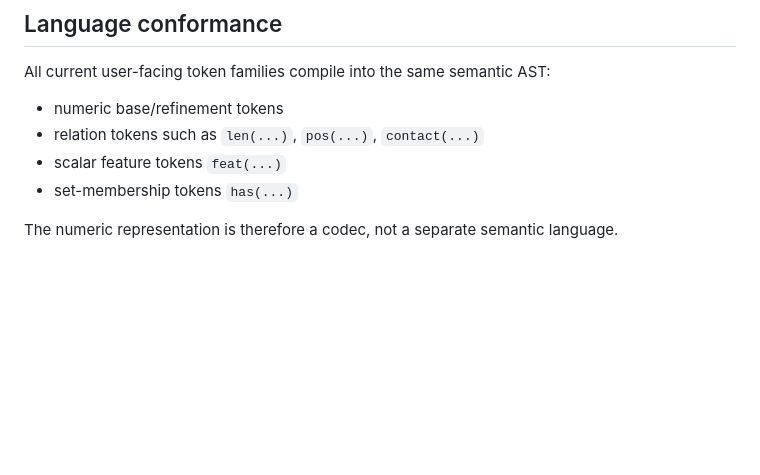
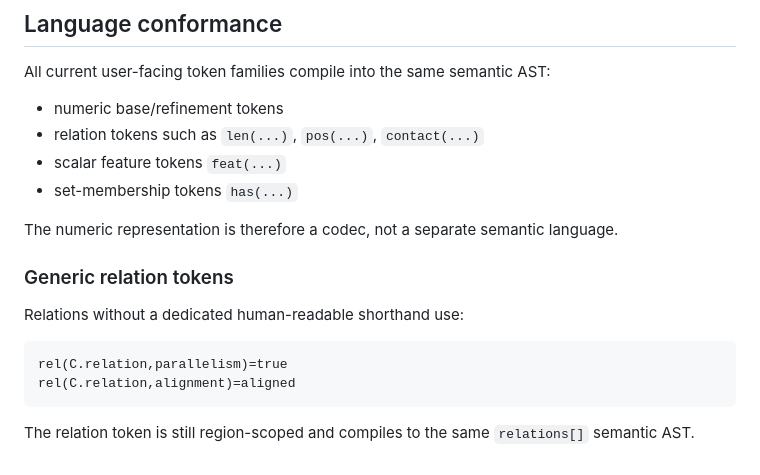
Before and after one commit to redsonvietnam/hanshape, a Markdown page: docs/QUERY_GRAMMAR.md, the part around the change. Drawn GitHub-style; blank space fills up the shorter version.

Commit message:
docs: document generic relation token syntax

````diff
--- a/docs/QUERY_GRAMMAR.md
+++ b/docs/QUERY_GRAMMAR.md
@@ -225,3 +225,13 @@ All current user-facing token families compile into the same semantic AST:
 - set-membership tokens `has(...)`
 
 The numeric representation is therefore a codec, not a separate semantic language.
+### Generic relation tokens
+
+Relations without a dedicated human-readable shorthand use:
+
+```text
+rel(C.relation,parallelism)=true
+rel(C.relation,alignment)=aligned
+```
+
+The relation token is still region-scoped and compiles to the same `relations[]` semantic AST.
````
